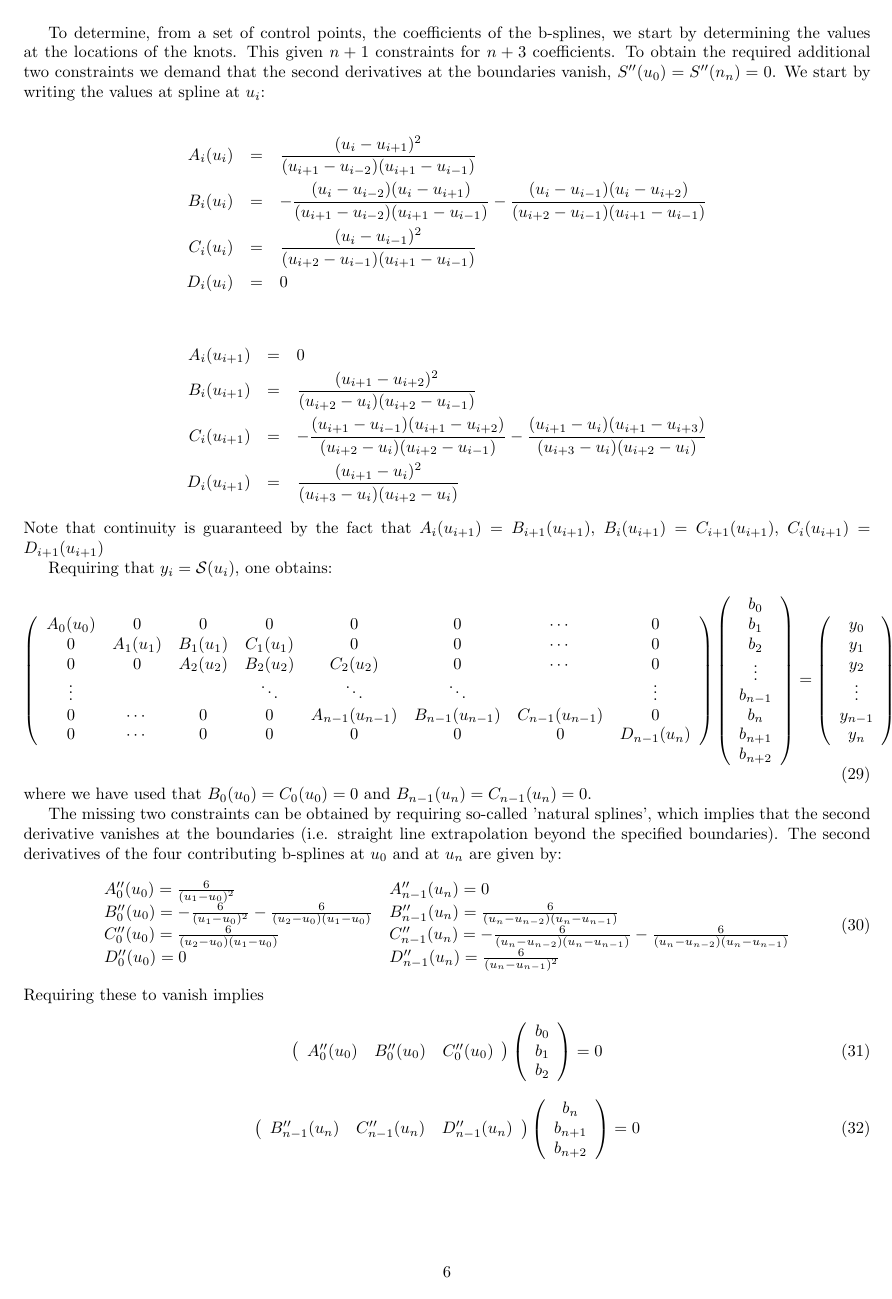
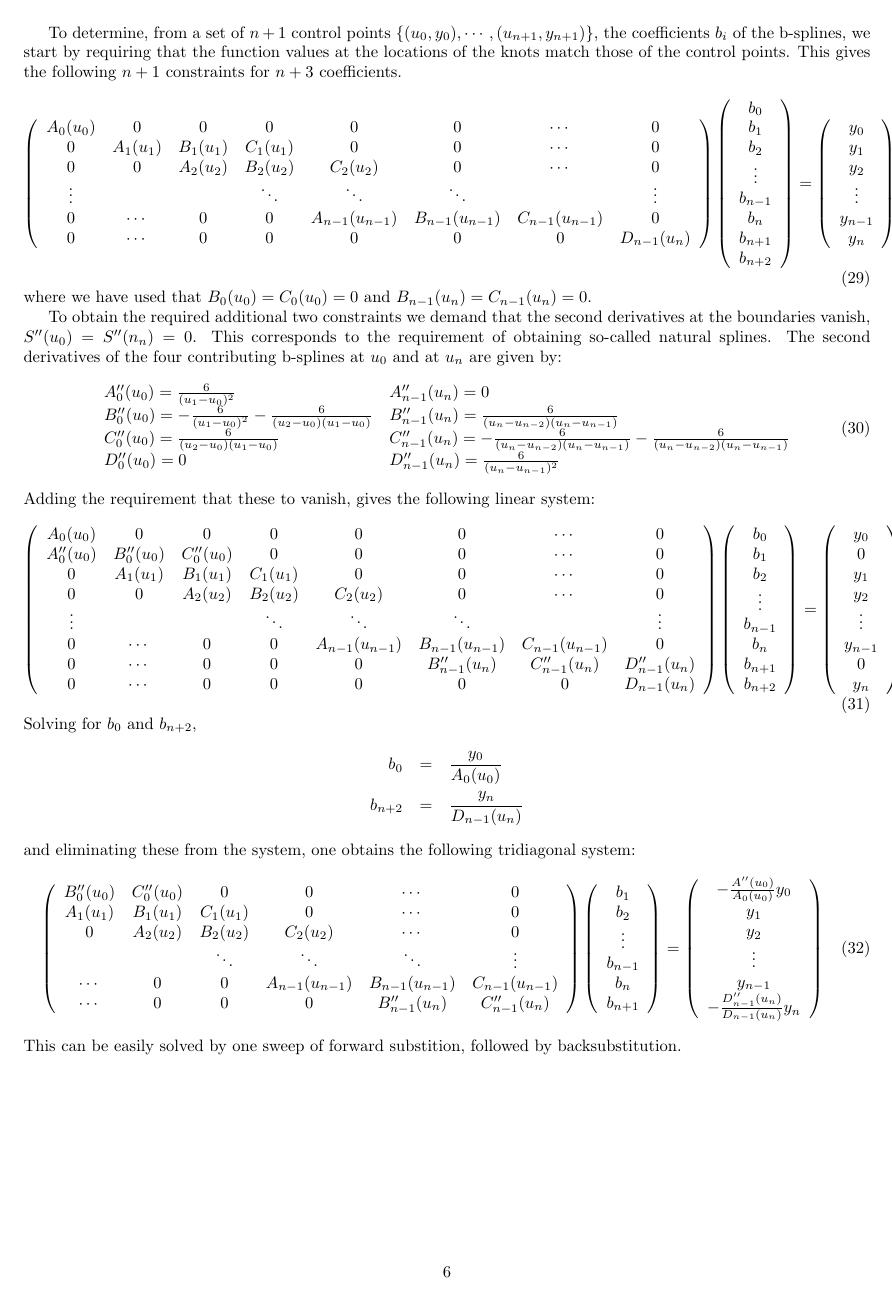
Before and after one commit to GerhardRaven/P2VV, a LaTeX document (jpsiphi.tex): page 6 of 22 before the commit and page 6 of 21 after it. Compiled offline with pdfLaTeX.

Commit message:
clean up spline text

```diff
--- a/jpsiphi.tex
+++ b/jpsiphi.tex
@@ -357,32 +357,10 @@ and the constants $P_i,Q_i,R_i$ and $S_i$ which depend on the knot vector only a
 \\  S_i &=&(u_{i+3}-u_{i  })(u_{i+2}-u_{i  })(u_{i+1}-u_i)
 \end{eqnarray*}
 
-To determine, from a set of control points, the coefficients of the b-splines, we start by determining the values at
-the locations of the knots. This given $n+1$ constraints for $n+3$ coefficients. To obtain the required additional
-two constraints we demand that the second derivatives at the boundaries vanish, $S''(u_0)=S''(n_n)=0$.
-We start by writing the values at spline at $u_i$:
-
-
-\begin{eqnarray*}
-     A_i(u_i) &=& \frac{(u_i-u_{i+1})^2}{(u_{i+1}-u_{i-2})(u_{i+1}-u_{i-1})}
-\\   B_i(u_i) &=& -\frac{(u_i-u_{i-2})(u_i-u_{i+1}) }{(u_{i+1}-u_{i-2})(u_{i+1}-u_{i-1})} - \frac{ (u_i-u_{i-1})(u_i-u_{i+2}) }{(u_{i+2}-u_{i-1})(u_{i+1}-u_{i-1})}
-\\   C_i(u_i) &=& \frac{(u_i-u_{i-1})^2 }{(u_{i+2}-u_{i-1})(u_{i+1}-u_{i-1})}
-\\   D_i(u_i) &=&  0
-\end{eqnarray*}
-
-\begin{eqnarray*}
-     A_i(u_{i+1}) &=& 0
-\\   B_i(u_{i+1}) &=&    \frac{ (u_{i+1}-u_{i+2})^2 }{(u_{i+2}-u_{i  })(u_{i+2}-u_{i-1})}
-\\   C_i(u_{i+1}) &=&  - \frac{ (u_{i+1}-u_{i-1})(u_{i+1}-u_{i+2}) }{(u_{i+2}-u_{i  })(u_{i+2}-u_{i-1})}
-                   -     \frac{ (u_{i+1}-u_i)(u_{i+1}-u_{i+3}) }{(u_{i+3}-u_{i  })(u_{i+2}-u_{i  })}
-\\   D_i(u_{i+1}) &=&  \frac{(u_{i+1}-u_i)^2 }{(u_{i+3}-u_{i  })(u_{i+2}-u_{i  })}
-\end{eqnarray*}
-Note that continuity is guaranteed by the fact that
-$A_i(u_{i+1}) = B_{i+1}(u_{i+1})$,
-$B_i(u_{i+1}) = C_{i+1}(u_{i+1})$,
-$C_i(u_{i+1}) = D_{i+1}(u_{i+1})$
-
-Requiring that $y_i = \mathcal{S}(u_i)$, one obtains:
+To determine, from a set of $n+1$ control points $\{(u_0,y_0),\cdots,(u_{n+1},y_{n+1})\}$,
+the coefficients $b_i$ of the b-splines, we start by requiring that the function
+values at the locations of the knots match those of the control points. This gives
+the following $n+1$ constraints for $n+3$ coefficients.
 \begin{equation}
    \left( \begin{array}{ccccccccccccc}
       A_0(u_0)  & 0        & 0        & 0        & 0        & 0& \cdots & 0
@@ -397,9 +375,10 @@ Requiring that $y_i = \mathcal{S}(u_i)$, one obtains:
 \end{equation}
 where we have used that $B_0(u_0)=C_0(u_0)=0$ and $B_{n-1}(u_n)=C_{n-1}(u_n)=0$.
 
-The missing two constraints can be obtained by requiring so-called 'natural splines', which implies
-that the second derivative vanishes at the boundaries (i.e. straight line extrapolation beyond the
-specified boundaries). The second derivatives of the four contributing b-splines at $u_0$ and at $u_n$ are given by:
+To obtain the required additional two constraints we demand that the second derivatives
+at the boundaries vanish, $S''(u_0)=S''(n_n)=0$. This corresponds to the requirement of
+obtaining so-called natural splines.
+The second derivatives of the four contributing b-splines at $u_0$ and at $u_n$ are given by:
 \begin{equation}
 \begin{array}{ll}
      A''_0(u_0) =  \frac{6}{(u_{1}-u_{0})^2}                                      &    A''_{n-1}(u_n) = 0
@@ -408,16 +387,7 @@ specified boundaries). The second derivatives of the four contributing b-splines
 \\   D''_0(u_0) =  0                                                              &    D''_{n-1}(u_n) =  \frac{6 }{(u_{n}-u_{n-1})^2}
 \end{array}
 \end{equation}
-Requiring these to vanish implies
-\begin{equation}
-     \left( \begin{array}{cccccccc} A''_0(u_0) & B''_0(u_0) & C''_0(u_0)   \end{array}\right)
-     \left( \begin{array}{c} b_0 \\ b_1 \\ b_2  \end{array}\right) =  0
-\end{equation}
-\begin{equation}
-     \left( \begin{array}{cccccccc}   B''_{n-1}(u_n) & C''_{n-1}(u_n) & D''_{n-1}(u_n)  \end{array}\right)
-     \left( \begin{array}{c}  b_n \\ b_{n+1} \\ b_{n+2} \end{array}\right) =  0
-\end{equation}
-
+Adding the requirement that these to vanish, gives the following linear system:
 \begin{equation}
    \left( \begin{array}{ccccccccccccc}
       A_0(u_0)  & 0        & 0        & 0        & 0        & 0& \cdots & 0
@@ -432,12 +402,12 @@ Requiring these to vanish implies
    \left( \begin{array}{c} b_0 \\ b_1 \\ b_2 \\ \vdots \\ b_{n-1} \\ b_n \\ b_{n+1} \\ b_{n+2} \end{array}  \right)
    = \left( \begin{array}{c} y_0 \\  0 \\ y_1 \\ y_2 \\ \vdots \\ y_{n-1} \\ 0 \\  y_n  \end{array}\right)
 \end{equation}
-We can immediately solve for $b_0$ and $b_{n+2}$:
+Solving for $b_0$ and $b_{n+2}$,
 \begin{eqnarray*}
      b_0     & = & \frac{ y_0 }{A_0(u_0)  }
 \\   b_{n+2} & = & \frac{ y_n }{D_{n-1}(u_n) }
 \end{eqnarray*}
-Eliminating these from the system, we get:
+and eliminating these from the system, one obtains the following tridiagonal system:
 \begin{equation}
    \left( \begin{array}{ccccccccccccc}
        B''_0(u_0) & C''_0(u_0)  & 0 & 0  &  \cdots & 0
@@ -450,6 +420,8 @@ Eliminating these from the system, we get:
    \left( \begin{array}{c}  b_1 \\ b_2 \\ \vdots \\ b_{n-1} \\ b_n \\ b_{n+1}  \end{array}  \right)
    = \left( \begin{array}{c} -\frac{A''(u_0)}{A_0(u_0)} y_0  \\ y_1 \\ y_2 \\ \vdots \\ y_{n-1} \\ -\frac{D''_{n-1}(u_n)}{D_{n-1}(u_n)} y_n         \end{array}\right)
 \end{equation}
+This can be easily solved by one sweep of forward substition, followed by backsubstitution.
+
 \pagebreak
 \subsection{Flavour tagging}
 
```
